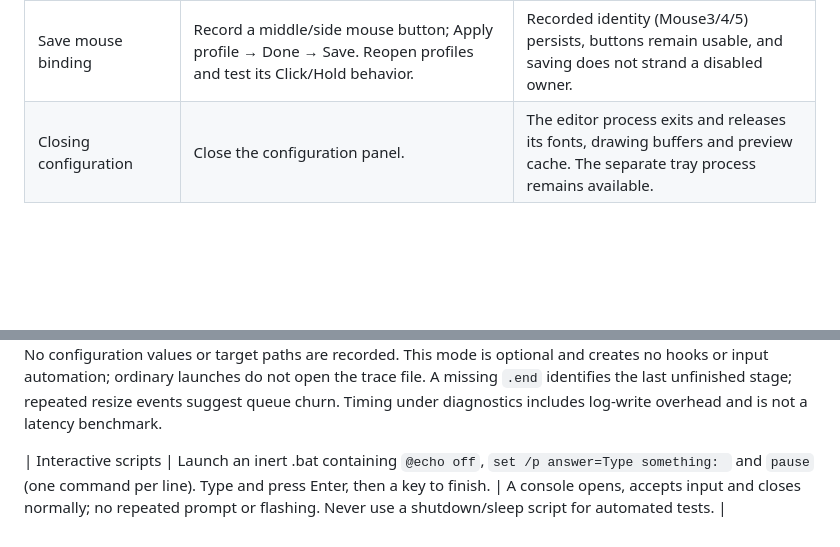
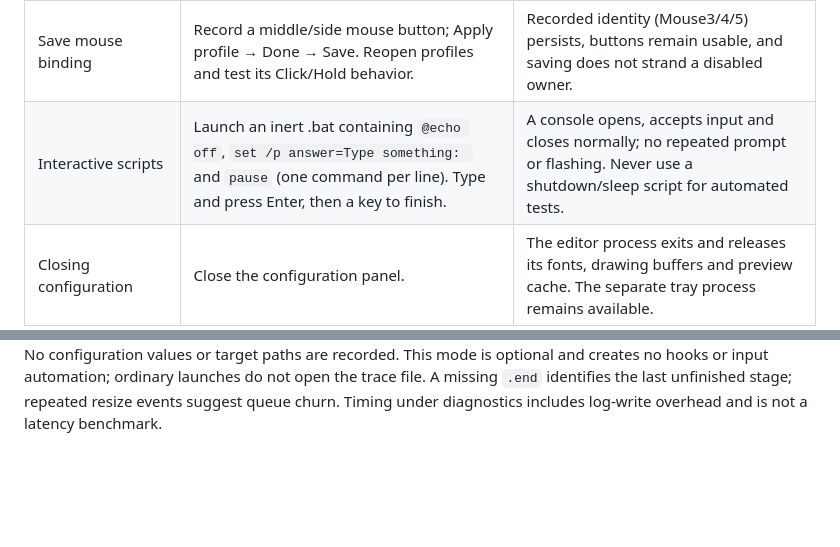
Before and after one commit to LeonardoACMJ/Constellation, a Markdown page: docs/MANUAL-CHECKS.md, 2 parts joined by grey strips. Rendered like a GitHub page; blank space fills up the shorter version.

```diff
--- a/docs/MANUAL-CHECKS.md
+++ b/docs/MANUAL-CHECKS.md
@@ -39,6 +39,7 @@ Start `constellation.exe`; right-click its tray icon → **Configure / Visualize
 | Exact targeting option | Disable that option, Save, then repeat outside the circle. | Outside positions stop targeting Stars; the drawn outer edge is the selection boundary. |
 | Close owned dialogs | Open Shortcut profiles, then close using X; reopen and try Alt+F4, Cancel and Done. Open Advanced JSON and close using X. | Main editor responds afterward and dialogs can be reopened. X/Cancel discard profile-only draft edits; Done keeps them for main Save. Closing the main editor with unsaved changes still asks before discarding them. |
 | Save mouse binding | Record a middle/side mouse button; Apply profile → Done → Save. Reopen profiles and test its Click/Hold behavior. | Recorded identity (Mouse3/4/5) persists, buttons remain usable, and saving does not strand a disabled owner. |
+| Interactive scripts | Launch an inert .bat containing `@echo off`, `set /p answer=Type something: ` and `pause` (one command per line). Type and press Enter, then a key to finish. | A console opens, accepts input and closes normally; no repeated prompt or flashing. Never use a shutdown/sleep script for automated tests. |
 | Closing configuration | Close the configuration panel. | The editor process exits and releases its fonts, drawing buffers and preview cache. The separate tray process remains available. |
 
 To create a branch: select **Your universe** → **+ Constellation**, name it → **Apply item**. With it selected, add a **+ Star**, choose its target kind and Browse to a program; Apply. Select the Constellation again to add a nested Constellation. **Parent constellation** moves existing items. **Save** before testing Ctrl+Q.
@@ -46,5 +47,3 @@ To create a branch: select **Your universe** → **+ Constellation**, name it
 The white-dot cursor can be disabled per shortcut profile. Subjective audio quality and actual display flicker still require these manual checks.
 
 If maximize → restore still stalls, close Configure and launch the same installed executable with `--configure --trace-editor`. Manually maximize/restore once and inspect `data/editor-trace.log` in the app folder. It records elapsed timestamps around resize, scrollbar, control placement and preview painting, capped at 4,096 entries. No configuration values or target paths are recorded. This mode is optional and creates no hooks or input automation; ordinary launches do not open the trace file. A missing `.end` identifies the last unfinished stage; repeated resize events suggest queue churn. Timing under diagnostics includes log-write overhead and is not a latency benchmark.
-
-| Interactive scripts | Launch an inert .bat containing `@echo off`, `set /p answer=Type something: ` and `pause` (one command per line). Type and press Enter, then a key to finish. | A console opens, accepts input and closes normally; no repeated prompt or flashing. Never use a shutdown/sleep script for automated tests. |
```
Also changed, not shown: docs/VERIFICATION.md (+1 -1 lines).
